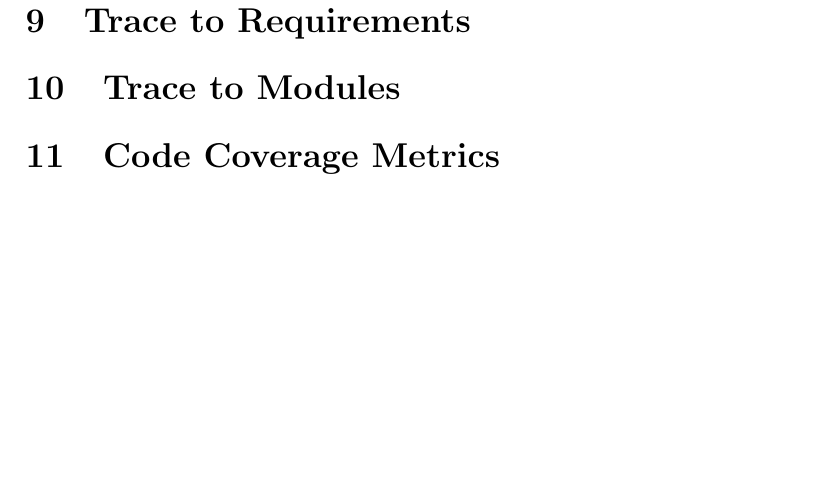
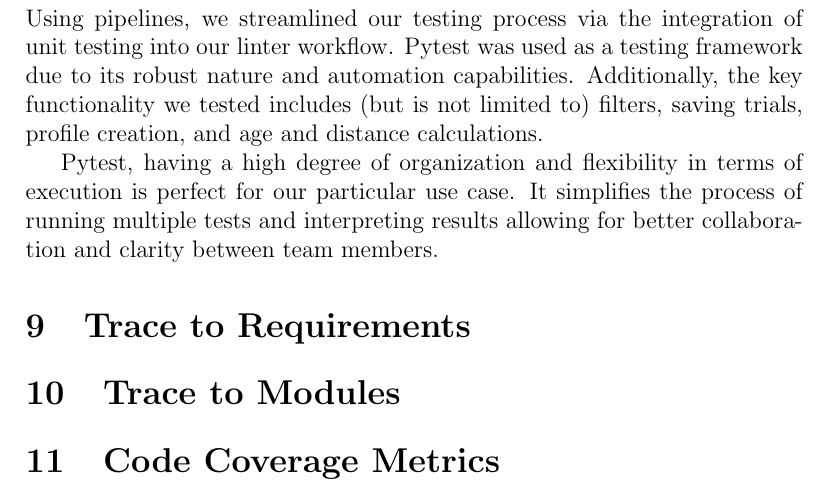
Before and after one commit to davimang/REACH, a LaTeX document (docs/VnVReport/VnVReport.tex): part of page 11 of 12, cut at the place of the change, the shorter picture padded with empty space. Compiled offline with pdfLaTeX.

Commit message:
Update testing and automation

```diff
--- a/docs/VnVReport/VnVReport.tex
+++ b/docs/VnVReport/VnVReport.tex
@@ -280,6 +280,14 @@ to the platform that will center on UI/UX improvements from a front-end lens.
 
 
 \section{Automated Testing}
+Using pipelines, we streamlined our testing process via the integration of unit
+testing into our linter workflow. Pytest was used as a testing framework
+due to its robust nature and automation capabilities. Additionally, the key functionality we tested includes (but is not limited to)
+filters, saving trials, profile creation, and age and distance calculations.
+
+Pytest, having a high degree of organization and flexibility in terms of execution is perfect
+for our particular use case. It simplifies the process of running multiple tests and interpreting results
+allowing for better collaboration and clarity between team members.
 
 \section{Trace to Requirements}
 
```
Also changed, not shown: docs/VnVReport/VnVReport.pdf.
